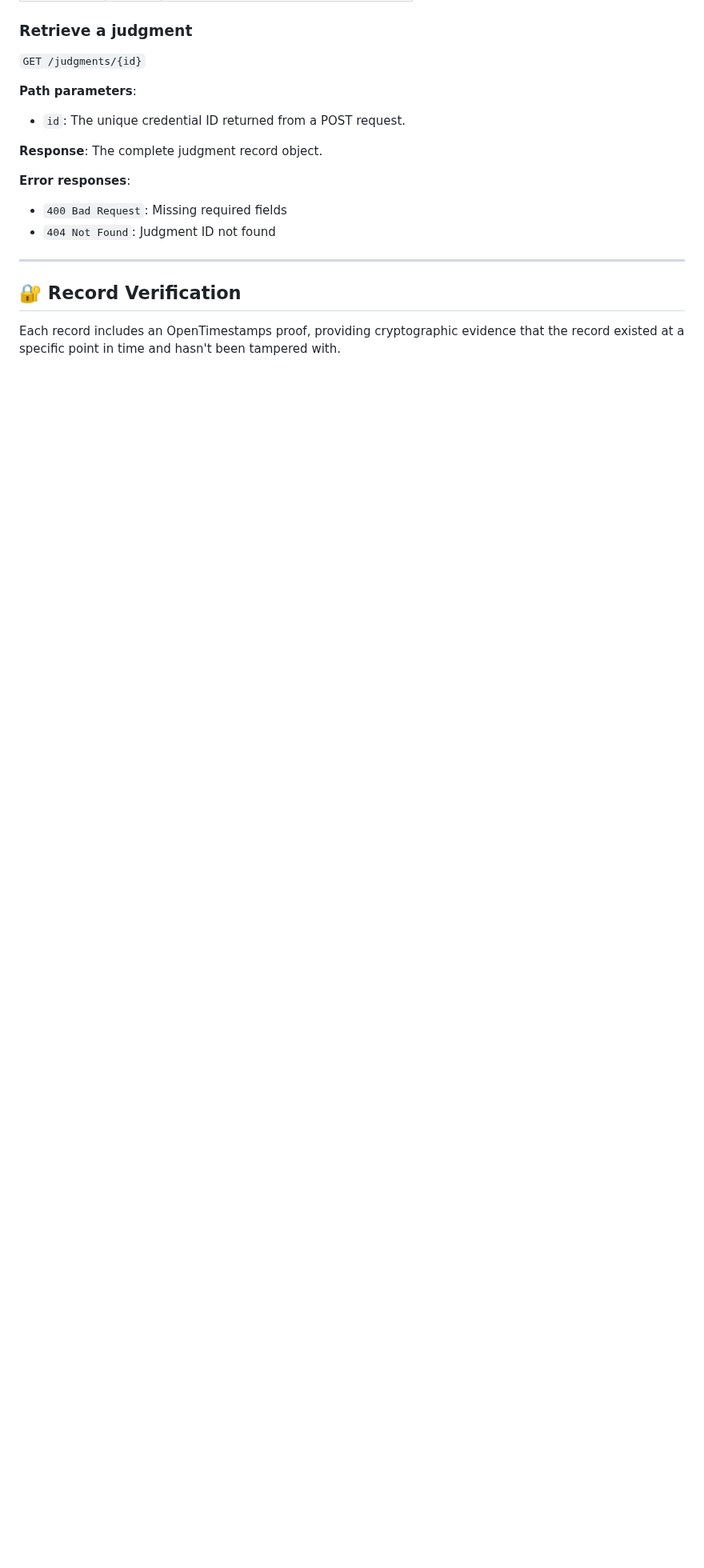
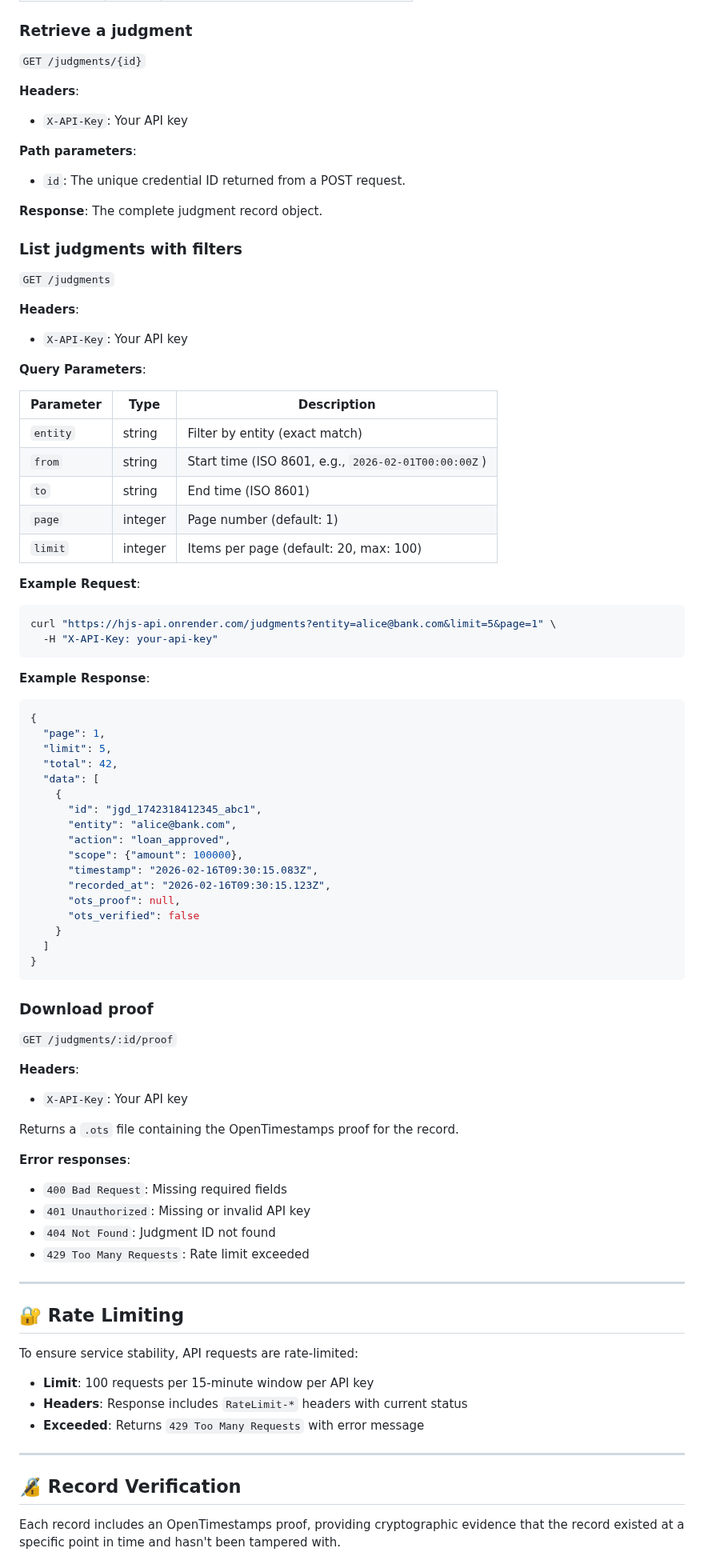
Before and after one commit to schchit/hjs-api, a Markdown page: README.md, the part around one of its changes. Shown at 80% size. Rendered like a GitHub page; blank space fills up the shorter version.

````diff
--- a/README.md
+++ b/README.md
@@ -92,17 +103,87 @@ curl https://hjs-api.onrender.com/judgments/jgd_1742318412345_abc1
 
 `GET /judgments/{id}`
 
+**Headers**:
+- `X-API-Key`: Your API key
+
 **Path parameters**:
 - `id`: The unique credential ID returned from a POST request.
 
 **Response**: The complete judgment record object.
 
+### List judgments with filters
+
+`GET /judgments`
+
+**Headers**:
+- `X-API-Key`: Your API key
+
+**Query Parameters**:
+
+| Parameter | Type | Description |
+|-----------|------|-------------|
+| `entity` | string | Filter by entity (exact match) |
+| `from` | string | Start time (ISO 8601, e.g., `2026-02-01T00:00:00Z`) |
+| `to` | string | End time (ISO 8601) |
+| `page` | integer | Page number (default: 1) |
+| `limit` | integer | Items per page (default: 20, max: 100) |
+
+**Example Request**:
+
+```bash
+curl "https://hjs-api.onrender.com/judgments?entity=alice@bank.com&limit=5&page=1" \
+  -H "X-API-Key: your-api-key"
+```
+
+**Example Response**:
+
+```json
+{
+  "page": 1,
+  "limit": 5,
+  "total": 42,
+  "data": [
+    {
+      "id": "jgd_1742318412345_abc1",
+      "entity": "alice@bank.com",
+      "action": "loan_approved",
+      "scope": {"amount": 100000},
+      "timestamp": "2026-02-16T09:30:15.083Z",
+      "recorded_at": "2026-02-16T09:30:15.123Z",
+      "ots_proof": null,
+      "ots_verified": false
+    }
+  ]
+}
+```
+
+### Download proof
+
+`GET /judgments/:id/proof`
+
+**Headers**:
+- `X-API-Key`: Your API key
+
+Returns a `.ots` file containing the OpenTimestamps proof for the record.
+
 **Error responses**:
 - `400 Bad Request`: Missing required fields
+- `401 Unauthorized`: Missing or invalid API key
 - `404 Not Found`: Judgment ID not found
+- `429 Too Many Requests`: Rate limit exceeded
 
 ---
 
-## 🔐 Record Verification
+## 🔐 Rate Limiting
+
+To ensure service stability, API requests are rate-limited:
+
+- **Limit**: 100 requests per 15-minute window per API key
+- **Headers**: Response includes `RateLimit-*` headers with current status
+- **Exceeded**: Returns `429 Too Many Requests` with error message
+
+---
+
+## 🔏 Record Verification
 
 Each record includes an OpenTimestamps proof, providing cryptographic evidence that the record existed at a specific point in time and hasn't been tampered with.
````
Also changed, not shown: other parts of README.md (+15 -9 lines).
